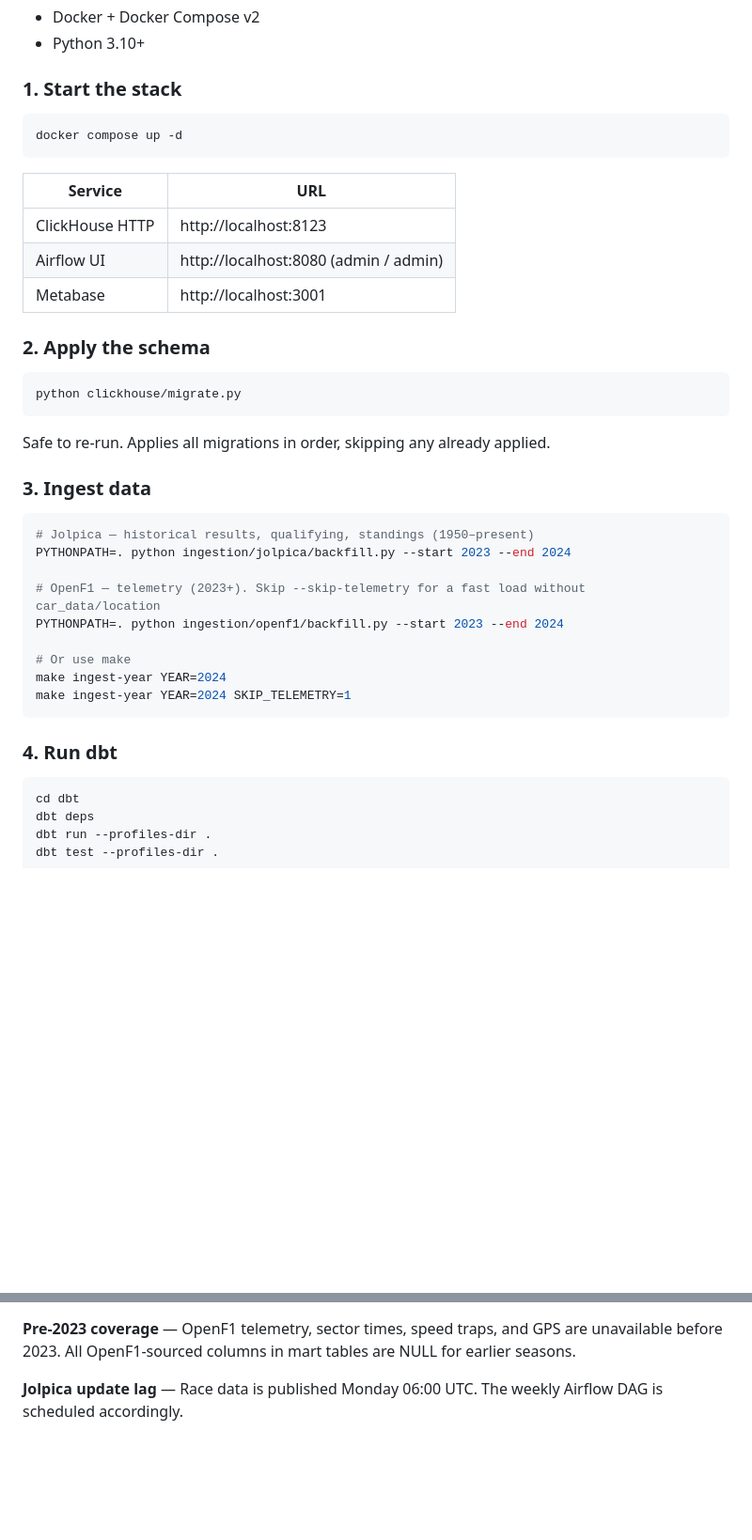
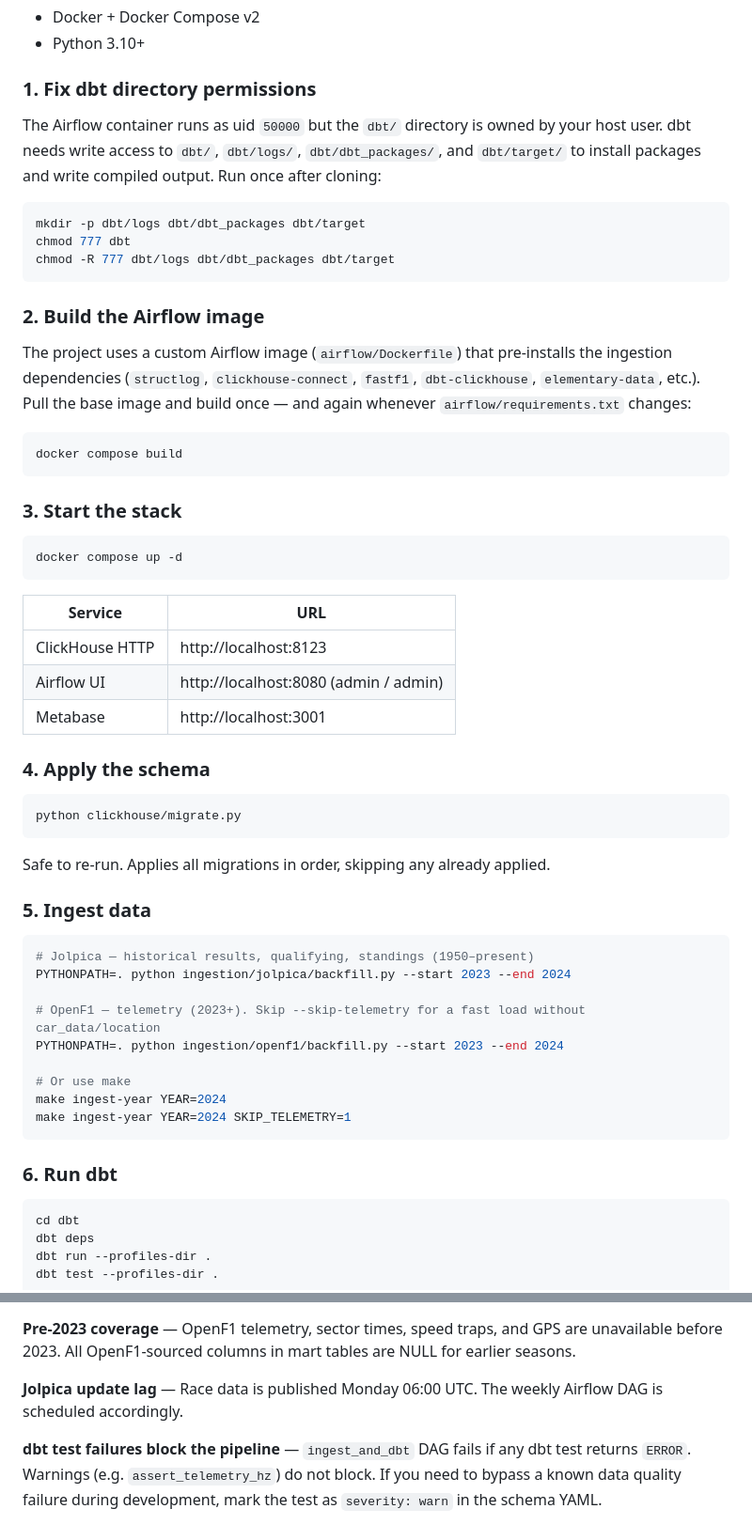
Before and after one commit to rajeevpaudel/Monocoque, a Markdown page: README.md, 2 parts joined by grey strips. Shown at 94% size. Rendered like a GitHub page; blank space fills up the shorter version.

Commit message:
updated permission docs

````diff
--- a/README.md
+++ b/README.md
@@ -122,7 +122,29 @@ ORDER BY (session_key, driver_number, date)
 - Docker + Docker Compose v2
 - Python 3.10+
 
-### 1. Start the stack
+### 1. Fix dbt directory permissions
+
+The Airflow container runs as uid `50000` but the `dbt/` directory is owned by your host user.
+dbt needs write access to `dbt/`, `dbt/logs/`, `dbt/dbt_packages/`, and `dbt/target/` to install
+packages and write compiled output. Run once after cloning:
+
+```bash
+mkdir -p dbt/logs dbt/dbt_packages dbt/target
+chmod 777 dbt
+chmod -R 777 dbt/logs dbt/dbt_packages dbt/target
+```
+
+### 2. Build the Airflow image
+
+The project uses a custom Airflow image (`airflow/Dockerfile`) that pre-installs the ingestion
+dependencies (`structlog`, `clickhouse-connect`, `fastf1`, `dbt-clickhouse`, `elementary-data`,
+etc.). Pull the base image and build once — and again whenever `airflow/requirements.txt` changes:
+
+```bash
+docker compose build
+```
+
+### 3. Start the stack
 
 ```bash
 docker compose up -d
@@ -134,7 +156,7 @@ docker compose up -d
 | Airflow UI | http://localhost:8080 (admin / admin) |
 | Metabase | http://localhost:3001 |
 
-### 2. Apply the schema
+### 4. Apply the schema
 
 ```bash
 python clickhouse/migrate.py
@@ -142,7 +164,7 @@ python clickhouse/migrate.py
 
 Safe to re-run. Applies all migrations in order, skipping any already applied.
 
-### 3. Ingest data
+### 5. Ingest data
 
 ```bash
 # Jolpica — historical results, qualifying, standings (1950–present)
@@ -156,7 +178,7 @@ make ingest-year YEAR=2024
 make ingest-year YEAR=2024 SKIP_TELEMETRY=1
 ```
 
-### 4. Run dbt
+### 6. Run dbt
 
 ```bash
 cd dbt
@@ -258,3 +280,5 @@ See [`docs/warehouse-access-guide.md`](docs/warehouse-access-guide.md) for a com
 **Pre-2023 coverage** — OpenF1 telemetry, sector times, speed traps, and GPS are unavailable before 2023. All OpenF1-sourced columns in mart tables are NULL for earlier seasons.
 
 **Jolpica update lag** — Race data is published Monday 06:00 UTC. The weekly Airflow DAG is scheduled accordingly.
+
+**dbt test failures block the pipeline** — `ingest_and_dbt` DAG fails if any dbt test returns `ERROR`. Warnings (e.g. `assert_telemetry_hz`) do not block. If you need to bypass a known data quality failure during development, mark the test as `severity: warn` in the schema YAML.
````
